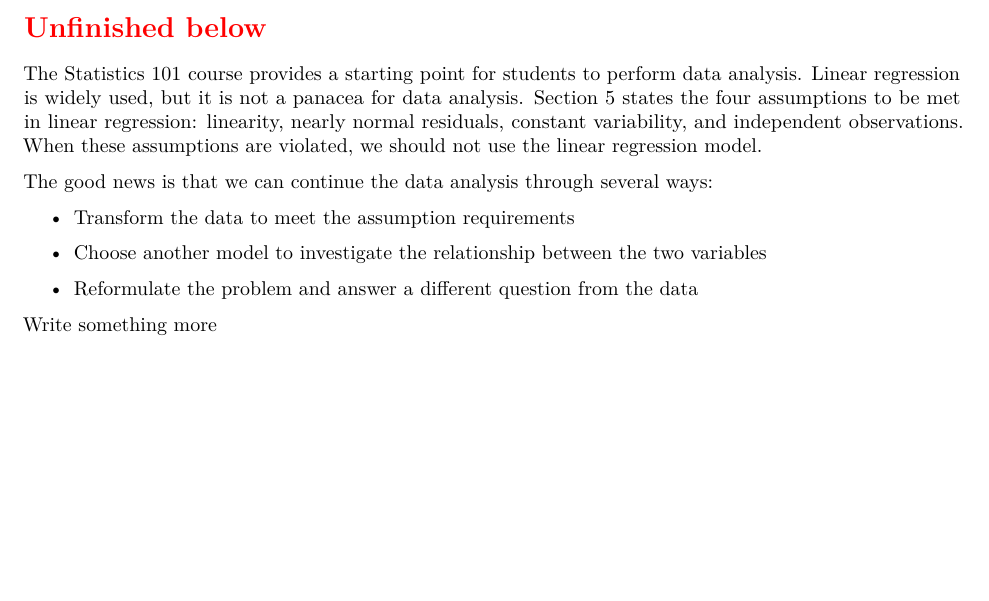
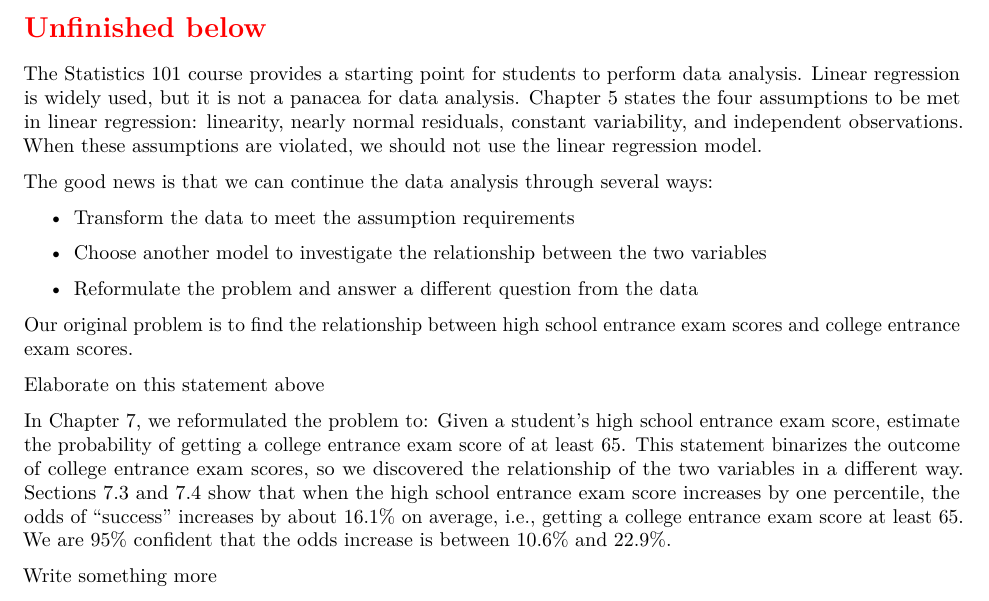
Before and after one commit to star1327p/Exam-Scores-PTT, an R Markdown document (PTT_Analysis_of_Test_Scores_Unfinished.Rmd): part of page 51 of 53, cut so that both start at the same text, the shorter picture padded with empty space. The pictures show the output file PTT_Analysis_of_Test_Scores_Unfinished.pdf that the author committed with the source.

Commit message:
added problem reformulation in the discussion

```diff
--- a/PTT_Analysis_of_Test_Scores_Unfinished.Rmd
+++ b/PTT_Analysis_of_Test_Scores_Unfinished.Rmd
@@ -173,7 +173,7 @@ machine learning, good coding practices, etc. Add something more!
 Don't just list statistics resources. Need to have a context-specific discussion!
 \section*{\textcolor{red}{Unfinished below}}
 
-The Statistics 101 course provides a starting point for students to perform data analysis. Linear regression is widely used, but it is not a panacea for data analysis. Section \ref{linear-reg} states the four assumptions to be met in linear regression: linearity, nearly normal residuals, constant variability, and independent observations. When these assumptions are violated, we should not use the linear regression model.
+The Statistics 101 course provides a starting point for students to perform data analysis. Linear regression is widely used, but it is not a panacea for data analysis. Chapter \ref{linear-reg} states the four assumptions to be met in linear regression: linearity, nearly normal residuals, constant variability, and independent observations. When these assumptions are violated, we should not use the linear regression model.
 
 The good news is that we can continue the data analysis through several ways:
 
@@ -182,6 +182,12 @@ The good news is that we can continue the data analysis through several ways:
 - Choose another model to investigate the relationship between the two variables
 
 - Reformulate the problem and answer a different question from the data
+
+Our original problem is to find the relationship between high school entrance exam scores and college entrance exam scores.
+
+Elaborate on this statement above
+
+In Chapter \ref{logit-reg}, we reformulated the problem to: Given a student's high school entrance exam score, estimate the probability of getting a college entrance exam score of at least 65. This statement binarizes the outcome of college entrance exam scores, so we discovered the relationship of the two variables in a different way. Sections \ref{logit-point-est} and \ref{logit-results} show that when the high school entrance exam score increases by one percentile, the odds of "success" increases by about 16.1% on average, i.e., getting a college entrance exam score at least 65. We are 95% confident  that the odds increase is between 10.6% and 22.9%.
 
 Write something more
 
```
Also changed, not shown: PTT_Analysis_of_Test_Scores_Unfinished.pdf.
